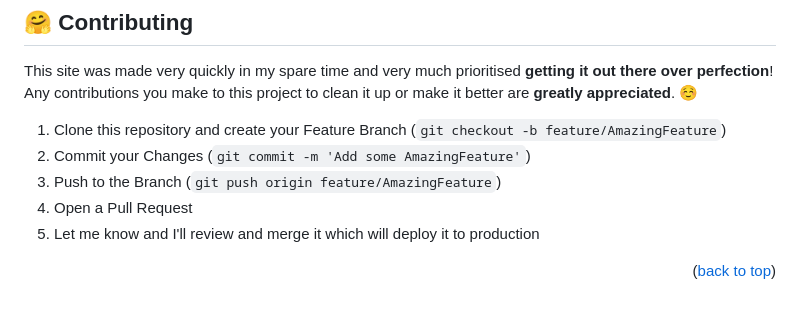
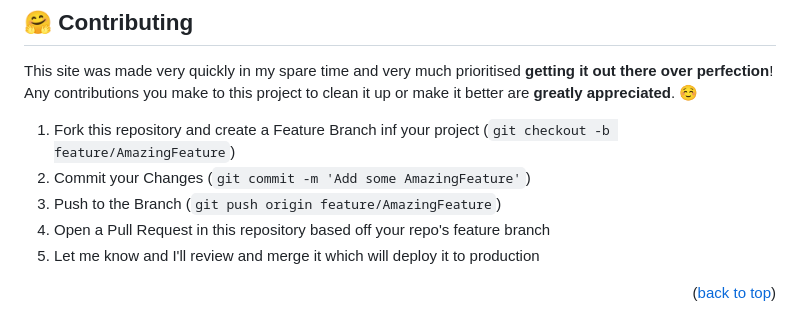
Before and after one commit to krissy/sydney-zouk-scene, a Markdown page: README.md, the part around the change. Rendered like a GitHub page.

Commit message:
Contributing updates in README

```diff
--- a/README.md
+++ b/README.md
@@ -143,10 +143,10 @@ To **embed a YouTube or Instagram video**:
 
 This site was made very quickly in my spare time and very much prioritised **getting it out there over perfection**! Any contributions you make to this project to clean it up or make it better are **greatly appreciated**. ☺️
 
-1. Clone this repository and create your Feature Branch (`git checkout -b feature/AmazingFeature`)
+1. Fork this repository and create a Feature Branch inf your project (`git checkout -b feature/AmazingFeature`)
 2. Commit your Changes (`git commit -m 'Add some AmazingFeature'`)
 3. Push to the Branch (`git push origin feature/AmazingFeature`)
-4. Open a Pull Request
+4. Open a Pull Request in this repository based off your repo's feature branch
 5. Let me know and I'll review and merge it which will deploy it to production
 
 <p align="right">(<a href="#readme-top">back to top</a>)</p>
```
